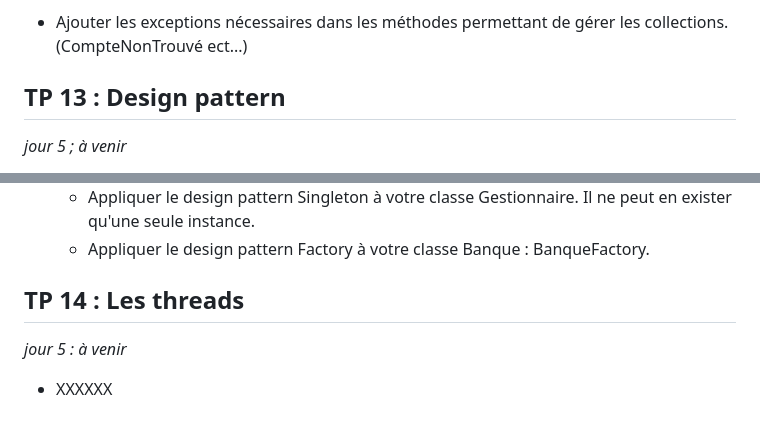
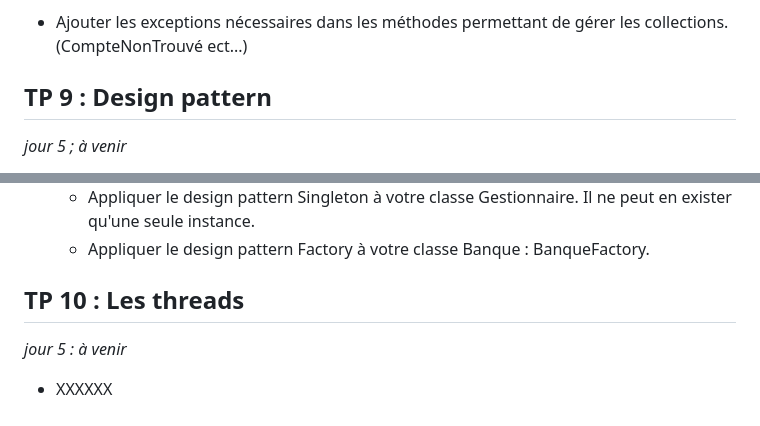
Before and after one commit to ORSYS-GIT-FORMATION/site_html, a Markdown page: README.md, 2 parts joined by grey strips. GitHub-like rendering.

Commit message:
Tp 9 & 10 => index

```diff
--- a/README.md
+++ b/README.md
@@ -128,7 +128,7 @@ Faites les modifications nécessaires et tester.
 
 - Ajouter les exceptions nécessaires dans les méthodes permettant de gérer les collections. (CompteNonTrouvé ect...)
 
-## TP 13 : Design pattern
+## TP 9 : Design pattern
 
 _jour 5 ; à venir_
 
@@ -140,7 +140,7 @@ _jour 5 ; à venir_
   - Appliquer le design pattern Singleton à votre classe Gestionnaire. Il ne peut en exister qu'une seule instance.
   - Appliquer le design pattern Factory à votre classe Banque : BanqueFactory.
 
-## TP 14 : Les threads
+## TP 10 : Les threads
 
 _jour 5 : à venir_
 
```
